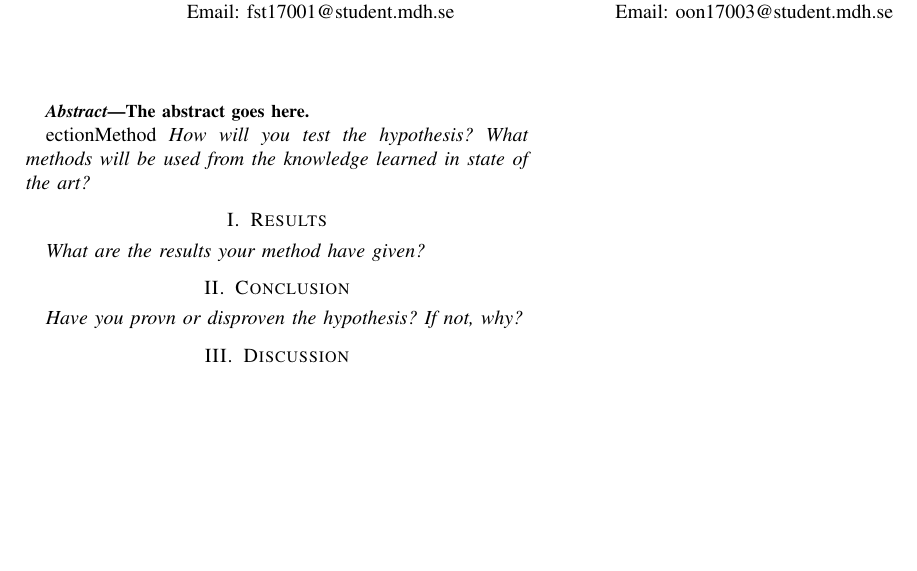
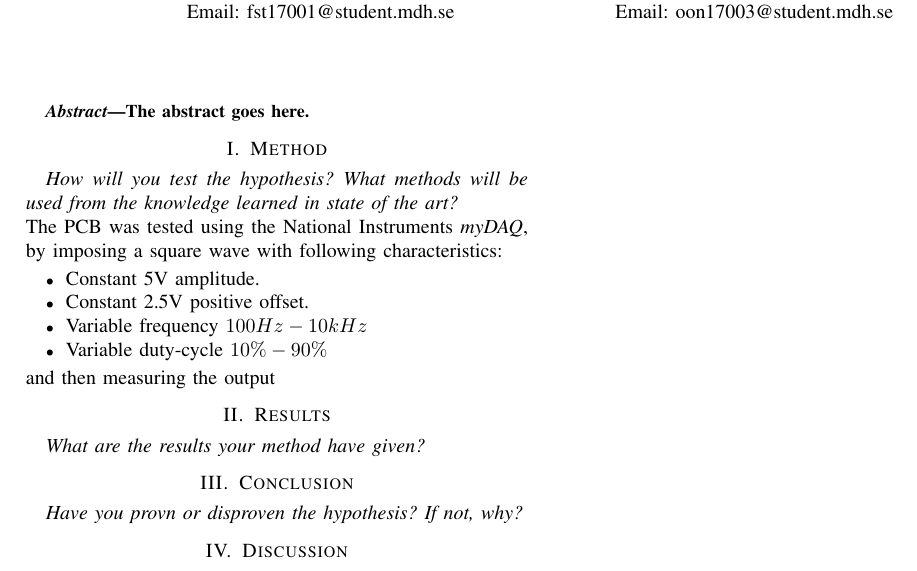
Before and after one commit to felixsjo/ela302_rapport, a LaTeX paper (ela302project.tex): part of the page, cut so that both start at the same text, the shorter picture padded with empty space. Compiled offline with pdfLaTeX; a missing font is replaced by an installed copy or a similar font; a LaTeX package or settings file that is missing is left out.

Commit message:
Orpon i mina pjäxor!

```diff
--- a/ela302project.tex
+++ b/ela302project.tex
@@ -30,10 +30,19 @@
 \begin{abstract}
 The abstract goes here.
 \end{abstract}
-ection{Method}
+\section{Method}
 \textit{How will you test the hypothesis? What methods will be used from the knowledge learned in state of the art?}
+\\The PCB was tested using the National Instruments \textit{myDAQ}, by imposing a square wave with following characteristics:
+\begin{itemize}
+        \item Constant 5V amplitude.
+        \item Constant 2.5V positive offset.
+        \item Variable frequency $100Hz-10kHz$
+        \item Variable duty-cycle $10\% - 90\%$
+\end{itemize}
+and then measuring the output
 \section{Results}
 \textit{What are the results your method have given?}
+
 \section{Conclusion}
 \textit{Have you provn or disproven the hypothesis? If not, why?}
 \section{Discussion}
```
Also changed, not shown: ela302project.pdf, 4 other files.
